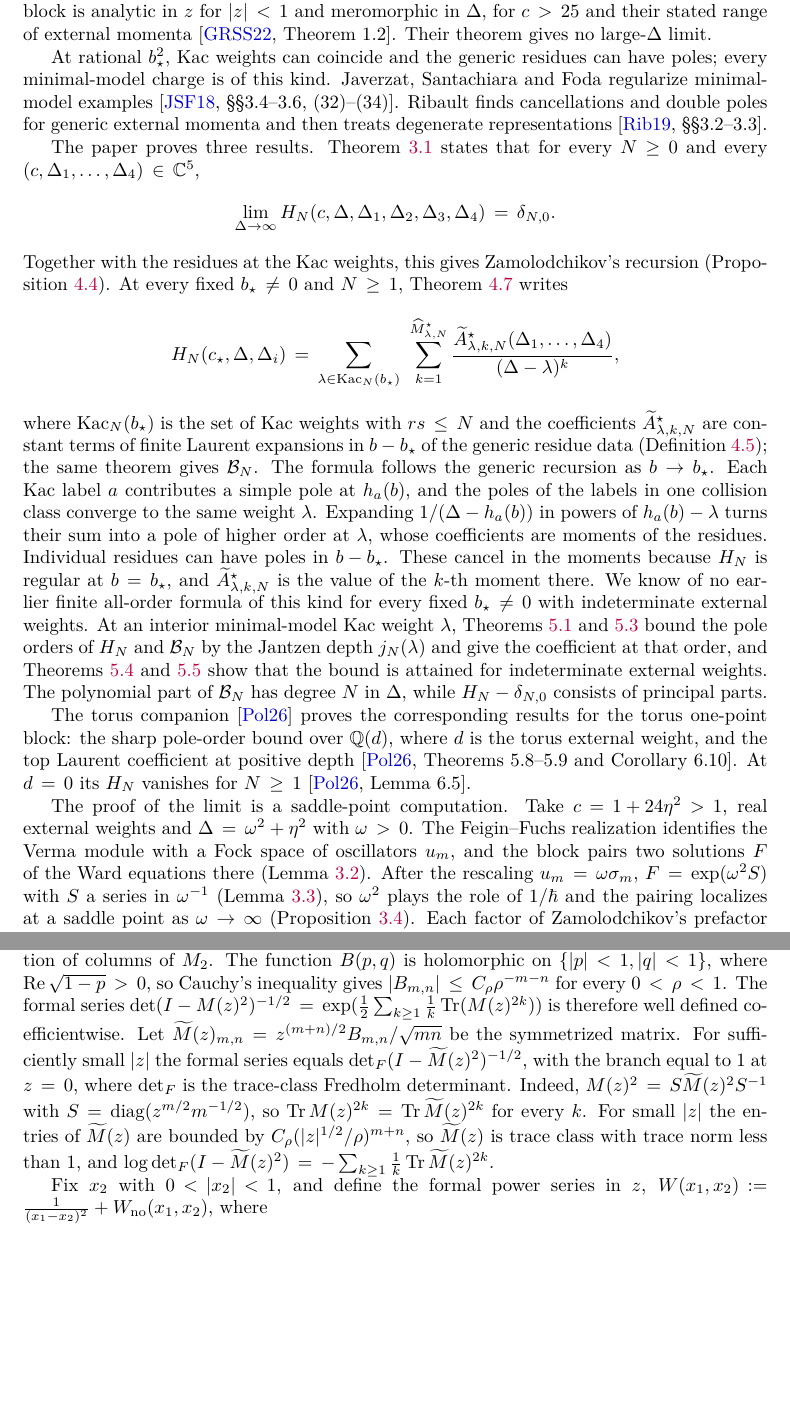
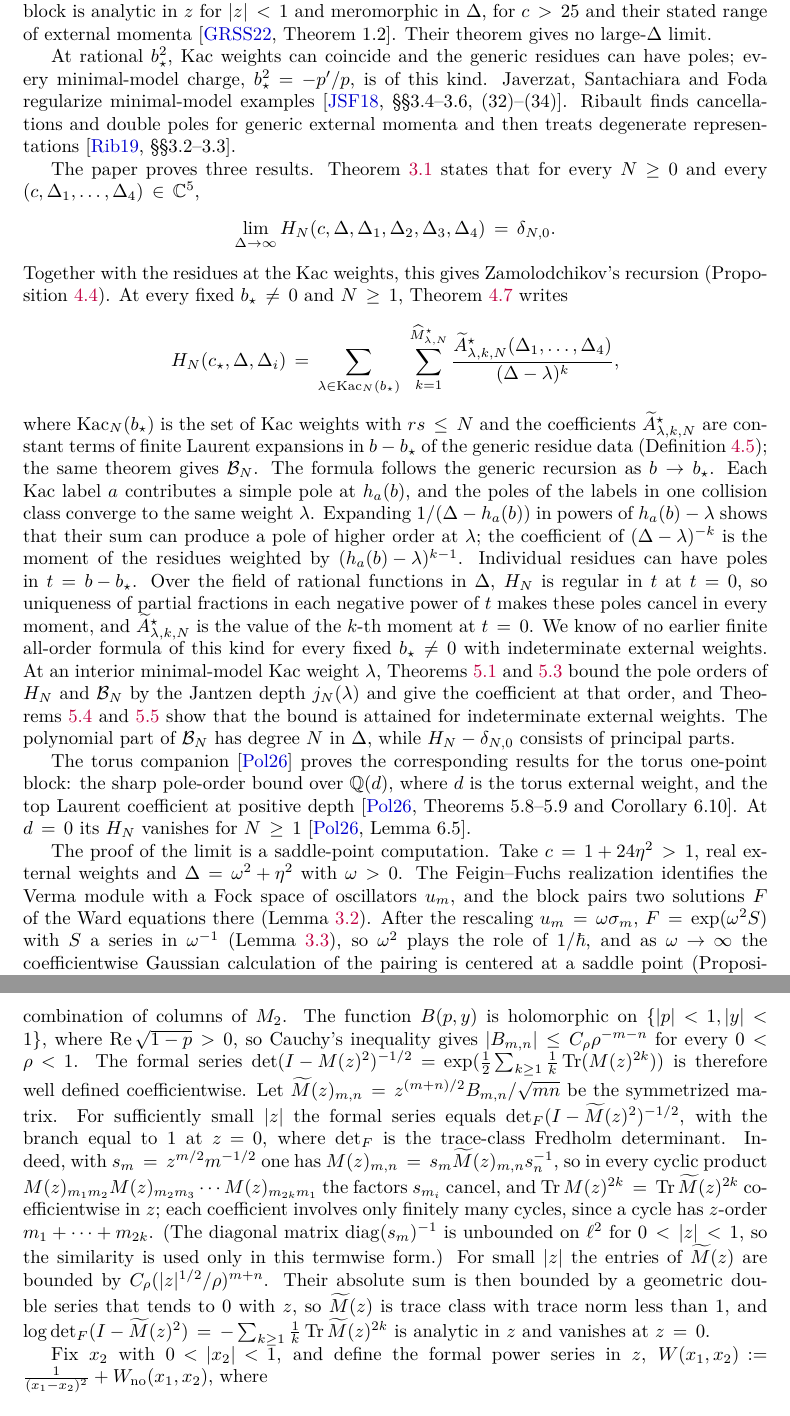
Before and after one commit to skypher/virasoro, a LaTeX paper (sphere/paper.tex): two parts of pages 2 and 12 of 29 before the commit and two parts of pages 2 and 13 of 30 after it, joined at a grey line, cut so that both start at the same text, the shorter picture padded with empty space. The pictures show the PDF file sphere/paper.pdf that the author committed with the source.

Commit message:
Sphere: yang2 FIX list on the presentation passes (intro, (3.3), Lemma 3.6, Section 5, remark)
1. Introduction: a collision class can produce a higher pole; moments weighted
   by (h_a - lambda)^(k-1); cancellation of the t-poles by regularity in t over
   the rational-function field in Delta and uniqueness of partial fractions;
   saddle paragraph says the coefficientwise Gaussian calculation is centered at
   the saddle; strict two-vector levels for the torus sharpness citation;
   minimal-model charge written as b_star^2 = -p'/p.  The same collision wording
   in the torus introduction.
2. (3.3): second variable of B is y throughout (also in Lemma 3.6).
3. Lemma 3.6 roadmap and Figure 1 caption: principal part
   Y(x2)/(x1-x2)^2 + Y'(x2)/(x1-x2); residues of (x/2) W_no(x,x); 0 < z < 1.
4. Lemma 3.6 Fredholm paragraph: trace equality by cancellation of s_m around
   each finite cycle, coefficientwise; diag(s_m)^(-1) unbounded on l^2; trace
   norm from the absolute entry sum; log det analytic and 0 at z = 0.
5. Theorem 5.4 plan allows k = 0 and "when it is present"; Theorem 5.5 plan
   names (Delta_1, Delta_2) = (mu, 0) and [v^M] H_M on the line; c = 0 example
   keeps "for indeterminate external weights" and states the Smith count;
   tau is a torus matrix element.  Remark: identity first for real omega^2 > 0,
   then for every irreducible Delta by rationality; JETP translation added.

Numbers unchanged.  Sphere 30 pp, torus 47 pp, 0 warnings, 0 overfull.

Co-Authored-By: Claude Opus 5.5 <noreply@anthropic.com>

```diff
--- a/sphere/paper.tex
+++ b/sphere/paper.tex
@@ -183,7 +183,8 @@ analytic in \(z\) for \(|z|<1\) and meromorphic in \(\Delta\), for
 large-\(\Delta\) limit.
 
 At rational \(b_\star^2\), Kac weights can coincide and the generic residues
-can have poles; every minimal-model charge is of this kind. Javerzat, Santachiara and Foda regularize minimal-model
+can have poles; every minimal-model charge, \(b_\star^2=-p'/p\), is of this
+kind. Javerzat, Santachiara and Foda regularize minimal-model
 examples~\cite[\S\S3.4--3.6, (32)--(34)]{JaverzatSantachiaraFoda2018}.
 Ribault finds cancellations and double poles for generic external momenta
 and then treats degenerate representations~\cite[\S\S3.2--3.3]{Ribault2019}.
@@ -210,11 +211,14 @@ residue data (Definition~\ref{def:confluence}); the same theorem gives
 \(b\to b_\star\).  Each Kac label \(a\) contributes a simple pole at
 \(h_a(b)\), and the poles of the labels in one collision class converge to the
 same weight \(\lambda\).  Expanding \(1/(\Delta-h_a(b))\) in powers of
-\(h_a(b)-\lambda\) turns their sum into a pole of higher order at \(\lambda\),
-whose coefficients are moments of the residues.  Individual residues can have
-poles in \(b-b_\star\).  These cancel in the moments because \(H_N\) is
-regular at \(b=b_\star\), and \(\widetilde A^\star_{\lambda,k,N}\) is the value
-of the \(k\)-th moment there.  We know of no earlier finite all-order formula of this kind
+\(h_a(b)-\lambda\) shows that their sum can produce a pole of higher order at
+\(\lambda\); the coefficient of \((\Delta-\lambda)^{-k}\) is the moment of the
+residues weighted by \((h_a(b)-\lambda)^{k-1}\).  Individual residues can have
+poles in \(t=b-b_\star\).  Over the field of rational functions in \(\Delta\),
+\(H_N\) is regular in \(t\) at \(t=0\), so uniqueness of partial fractions in
+each negative power of \(t\) makes these poles cancel in every moment, and
+\(\widetilde A^\star_{\lambda,k,N}\) is the value of the \(k\)-th moment at
+\(t=0\).  We know of no earlier finite all-order formula of this kind
 for every fixed \(b_\star\neq0\) with indeterminate external weights.  At an
 interior minimal-model Kac weight \(\lambda\), Theorems~\ref{thm:jantzen-bound}
 and~\ref{thm:top-layer} bound the pole orders of \(H_N\) and \(\mathcal B_N\)
@@ -238,8 +242,9 @@ Fock space of oscillators \(u_m\), and the block pairs two solutions \(F\) of
 the Ward equations there (Lemma~\ref{lem:fock-verma}).  After the rescaling
 \(u_m=\omega\sigma_m\), \(F=\exp(\omega^2S)\) with \(S\) a series in
 \(\omega^{-1}\) (Lemma~\ref{lem:lambda-expansion}), so \(\omega^2\) plays the
-role of \(1/\hbar\) and the pairing localizes at a saddle point as
-\(\omega\to\infty\) (Proposition~\ref{prop:gaussian-limit}).  Each factor of
+role of \(1/\hbar\), and as \(\omega\to\infty\) the coefficientwise Gaussian
+calculation of the pairing is centered at a saddle point
+(Proposition~\ref{prop:gaussian-limit}).  Each factor of
 Zamolodchikov's prefactor then has its own source, displayed at the start of
 Section~\ref{sec:asymp}: the value at the saddle point
 (Lemma~\ref{lem:saddle}), the Gaussian determinant
@@ -793,13 +798,14 @@ regions of the \(x\)-plane that the two lemmas use.
  \node[right] at (2.7,0) {\(\infty\)};
 \end{tikzpicture}
 \caption{The \(x\)-plane of Lemmas~\ref{lem:saddle} and~\ref{lem:bergman-det},
-drawn for real \(z\).  The curve \(Y^2=x(x-z)(x-1)\) is branched at \(0\),
+drawn for \(0<z<1\).  The curve \(Y^2=x(x-z)(x-1)\) is branched at \(0\),
 \(z\), \(1\) and \(\infty\); thick segments show the cuts.  The dashed circles
 are \(|x|=|z|\) and \(|x|=1\); the Laurent expansion of \(\Omega(x;z)\) in
 Lemma~\ref{lem:saddle}(iii) is taken on the shaded annulus between them.  For
 fixed \(x_2\), the dotted circle \(|x_1|=|x_2|\) separates the inner and outer
 patches of Step~2 of Lemma~\ref{lem:bergman-det}, and Step~3 sums the residues
-at \(x=0\) and \(x=z\) inside the oriented circle \(|x|=r\).}
+of \(\frac x2W_{\mathrm{no}}(x,x)\) at \(x=0\) and \(x=z\) inside the oriented
+circle \(|x|=r\).}
 \label{fig:x-plane}
 \end{figure}
 
@@ -938 +937,0 @@ of residues of the regularized diagonal \(W_{\mathrm{no}}(x,x)\) at \(x=0\) and
-\(x=z\) (Figure~\ref{fig:x-plane}).  The first paragraph and the bounds in
@@ -939,3 +944,6 @@ of residues of the regularized diagonal \(W_{\mathrm{no}}(x,x)\) at \(x=0\) and
+logarithmic derivative of the determinant as the sum of the residues of
+\(\frac x2W_{\mathrm{no}}(x,x)\) at \(x=0\) and \(x=z\)
+(Figure~\ref{fig:x-plane}).  The first paragraph and the bounds in
 Steps~1 and~2 make every series converge coefficientwise in \(z\), so that
 these arguments apply.
 
@@ -947,7 +955,7 @@ Set \(D=\mathrm{diag}(1,2,\dots)\), \(B^{(z)}_{m,n}=z^{m+n}B_{m,n}\),
 supported on \(m+n\leq j\).  Hence for every \(j\geq1\), \([z^j]K_{12}\) has
 finite row support, and \([z^j]K_{21}\) has finite column support, each column
 being a finite linear combination of columns of \(M_2\).  The function
-\(B(p,q)\) is holomorphic on \(\{|p|<1,|q|<1\}\), where
+\(B(p,y)\) is holomorphic on \(\{|p|<1,|y|<1\}\), where
 \(\operatorname{Re}\sqrt{1-p}>0\), so Cauchy's inequality gives
 \(|B_{m,n}|\leq C_\rho\rho^{-m-n}\) for every \(0<\rho<1\).  The formal series
 \(\det(I-M(z)^2)^{-1/2}=\exp(\frac12\sum_{k\geq1}\frac1k\Tr(M(z)^{2k}))\) is
@@ -955,12 +963,20 @@ therefore well defined coefficientwise.  Let \(\widetilde M(z)_{m,n}=z^{(m+n)/2}
 symmetrized matrix.  For sufficiently small \(|z|\) the formal series equals
 \(\det_F(I-\widetilde M(z)^2)^{-1/2}\), with the branch equal to \(1\) at
 \(z=0\), where \(\det_F\) is the trace-class Fredholm determinant.  Indeed,
-\(M(z)^2=S\widetilde M(z)^2S^{-1}\) with \(S=\mathrm{diag}(z^{m/2}m^{-1/2})\),
-so \(\Tr M(z)^{2k}=\Tr\widetilde M(z)^{2k}\) for every \(k\).  For small
-\(|z|\) the entries of \(\widetilde M(z)\) are bounded by
-\(C_\rho(|z|^{1/2}/\rho)^{m+n}\), so \(\widetilde M(z)\) is trace class with
-trace norm less than \(1\), and
-\(\log\det_F(I-\widetilde M(z)^2)=-\sum_{k\geq1}\frac1k\Tr\widetilde M(z)^{2k}\).
+with \(s_m=z^{m/2}m^{-1/2}\) one has
+\(M(z)_{m,n}=s_m\widetilde M(z)_{m,n}s_n^{-1}\), so in every cyclic product
+\(M(z)_{m_1m_2}M(z)_{m_2m_3}\cdots M(z)_{m_{2k}m_1}\) the factors \(s_{m_i}\)
+cancel, and \(\Tr M(z)^{2k}=\Tr\widetilde M(z)^{2k}\) coefficientwise in
+\(z\); each coefficient involves only finitely many cycles, since a cycle
+has \(z\)-order \(m_1+\dots+m_{2k}\).  (The diagonal matrix
+\(\mathrm{diag}(s_m)^{-1}\) is unbounded on \(\ell^2\) for \(0<|z|<1\), so the
+similarity is used only in this termwise form.)  For small \(|z|\) the
+entries of \(\widetilde M(z)\) are bounded by \(C_\rho(|z|^{1/2}/\rho)^{m+n}\).
+Their absolute sum is then bounded by a geometric double series that tends to
+\(0\) with \(z\), so \(\widetilde M(z)\) is trace class with trace norm less
+than \(1\), and
+\(\log\det_F(I-\widetilde M(z)^2)=-\sum_{k\geq1}\frac1k\Tr\widetilde M(z)^{2k}\)
+is analytic in \(z\) and vanishes at \(z=0\).
 
 Fix \(x_2\) with \(0<|x_2|<1\), and define the formal power series in \(z\),
 \(W(x_1,x_2):=\frac{1}{(x_1-x_2)^2}+W_{\mathrm{no}}(x_1,x_2)\), where
@@ -1365,4 +1381,3 @@ realization and obtain the leading factor
 \((16q)^\Delta\)~\cite[\S4.3]{BeskenDattaKraus2019}.  At \(c=1\) and
 \(\Delta_1=\dots=\Delta_4=\frac1{16}\), Step~1 of the proof of
 Lemma~\ref{lem:central-charge} shows that the Gaussian \(F_1\) solves the Ward
-equations exactly.  For every \(\Delta=\omega^2\) at which \(M(1,\Delta)\) is
@@ -1688,6 +1707,6 @@ has only a simple pole at \(\Delta=0\): since \(G_2(0,0)=0\), both local Smith
 exponents equal \(1\)~\cite[Lemma~5.1]{PolzerTorus2026}, in agreement with
-\(j_2(0)=1\).  The first double pole at \(\Delta=0\) appears at level five
-(Proposition~\ref{prop:c0-example}).
+\(j_2(0)=1\).  For indeterminate external weights, the first double pole at
+\(\Delta=0\) appears at level five (Proposition~\ref{prop:c0-example}).
 \end{example*}
 
 \begin{theorem}[Jantzen pole-order bound]\label{thm:jantzen-bound}
@@ -1951 +1965,0 @@ Hermite polynomial, and its nonvanishing is a question about the roots of
-Hermite polynomials.
@@ -1952,3 +1970,5 @@ Hermite polynomials.
+is then a value of a Hermite polynomial, and its nonvanishing is a question
+about the roots of Hermite polynomials.
 
 Use \(k\), \(M\) and \(\mu\) as in the proof of Theorem~\ref{thm:sharp-B}; the
 case \(k=0\) is the same.  For \(k\geq1\) specialize
```
Also changed, not shown: paper.tex (+7 -5 lines), paper.pdf, sphere/paper.pdf, sphere/paper.tex (55 more changed lines), 2 other files.
